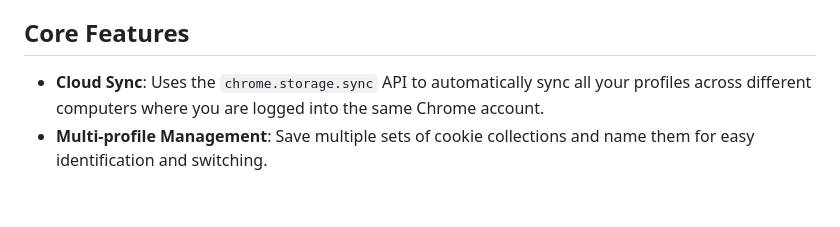
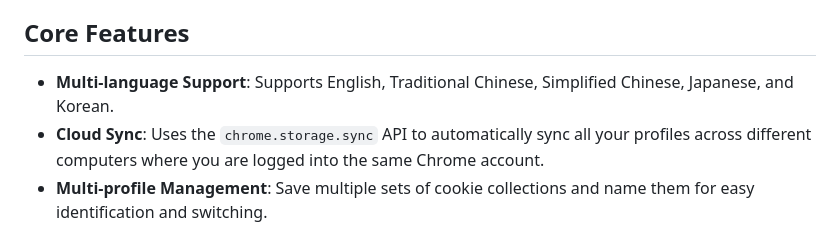
Before and after one commit to wrenth04/chrome-cookie, a Markdown page: README.en.md, the part around the change. Drawn GitHub-style; blank space fills up the shorter version.

Commit message:
docs: Update README to include i18n feature

```diff
--- a/README.en.md
+++ b/README.en.md
@@ -4,6 +4,7 @@ This is a Chrome extension designed for developers, with the core function of en
 
 ## Core Features
 
+*   **Multi-language Support**: Supports English, Traditional Chinese, Simplified Chinese, Japanese, and Korean.
 *   **Cloud Sync**: Uses the `chrome.storage.sync` API to automatically sync all your profiles across different computers where you are logged into the same Chrome account.
 *   **Multi-profile Management**: Save multiple sets of cookie collections and name them for easy identification and switching.
 *   **One-click Load and Apply**: Select a profile from the popup interface to apply all cookies in that profile to the current page with a single click.
```
Also changed, not shown: README.md (+1 -0 lines).
